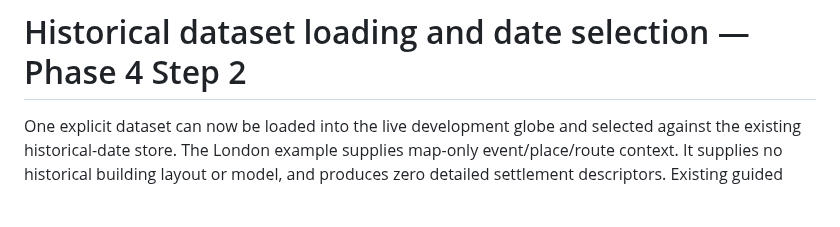
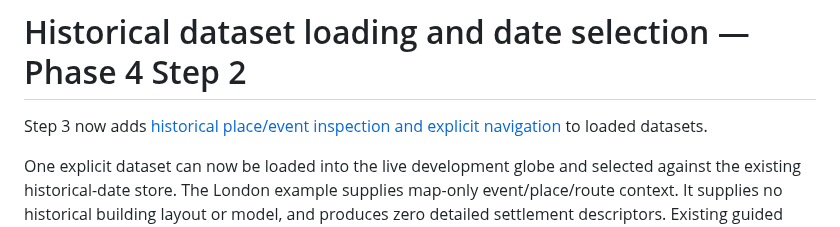
Before and after one commit to losborne24/mankind, a Markdown page: docs/historical-dataset-loading.md, the part around the change. Rendered like a GitHub page; blank space fills up the shorter version.

```diff
--- a/docs/historical-dataset-loading.md
+++ b/docs/historical-dataset-loading.md
@@ -1,4 +1,6 @@
 # Historical dataset loading and date selection — Phase 4 Step 2
+
+Step 3 now adds [historical place/event inspection and explicit navigation](historical-place-inspection.md) to loaded datasets.
 
 One explicit dataset can now be loaded into the live development globe and selected against the existing historical-date store. The London example supplies map-only event/place/route context. It supplies no historical building layout or model, and produces zero detailed settlement descriptors. Existing guided playback and Roman development fixtures retain their separate, explicit ownership paths.
 
```
Also changed, not shown: README.md (+8 -0 lines), docs/historical-place-inspection.md (added, +70 -0 lines), docs/previews/historical-inspection/01-place.jpg (added), docs/previews/historical-inspection/02-event.jpg (added), docs/previews/historical-inspection/03-explicit-visit.jpg (added), docs/previews/historical-inspection/04-outside-date.jpg (added), docs/previews/historical-inspection/05-resumed.jpg (added), docs/previews/historical-inspection/06-marker.jpg (added), 7 other files.
